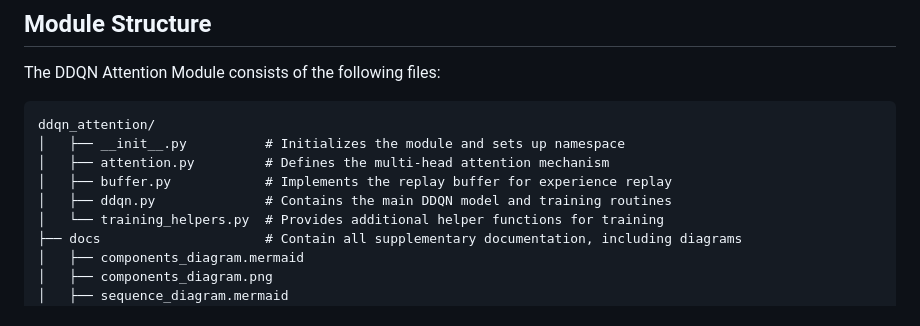
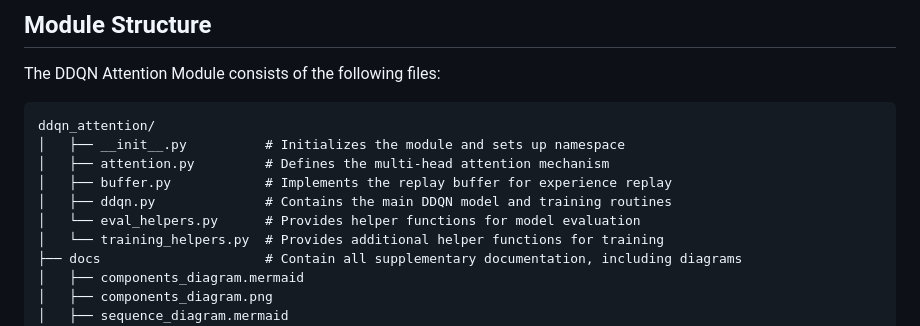
Before and after one commit to leoneperdigao/rl-project, a Markdown page: src/README.md, the part around the change. Rendered like a GitHub page.

Commit message:
docs: update readme with eval_helpers

```diff
--- a/src/README.md
+++ b/src/README.md
@@ -15,6 +15,7 @@ ddqn_attention/
 │   ├── attention.py         # Defines the multi-head attention mechanism
 │   ├── buffer.py            # Implements the replay buffer for experience replay
 │   ├── ddqn.py              # Contains the main DDQN model and training routines
+│   └── eval_helpers.py      # Provides helper functions for model evaluation
 │   └── training_helpers.py  # Provides additional helper functions for training
 ├── docs                     # Contain all supplementary documentation, including diagrams
 │   ├── components_diagram.mermaid
```
